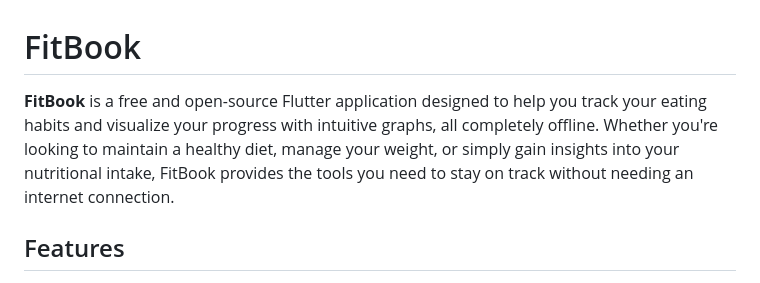
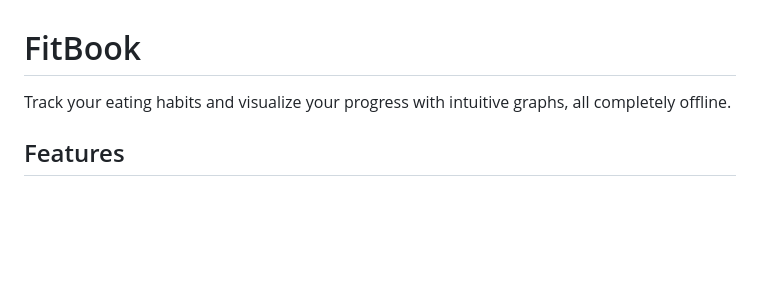
Before and after one commit to brandonp2412/FitBook, a Markdown page: README.md, the part around the change. Drawn GitHub-style; blank space fills up the shorter version.

```diff
--- a/README.md
+++ b/README.md
@@ -1,6 +1,6 @@
 # FitBook
 
-**FitBook** is a free and open-source Flutter application designed to help you track your eating habits and visualize your progress with intuitive graphs, all completely offline. Whether you're looking to maintain a healthy diet, manage your weight, or simply gain insights into your nutritional intake, FitBook provides the tools you need to stay on track without needing an internet connection.
+Track your eating habits and visualize your progress with intuitive graphs, all completely offline.
 
 ## Features
 
```
